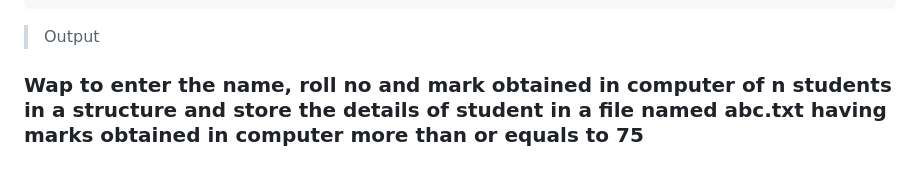
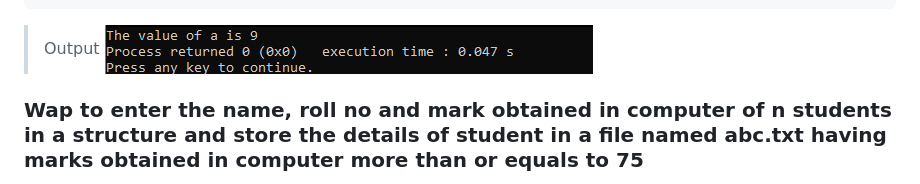
Before and after one commit to sabinapakuwal/c-project, a Markdown page: README.md, the part around the change. Drawn GitHub-style; pictures changed too: output/op15.png (added).

Commit message:
changes 9th programming

````diff
--- a/README.md
+++ b/README.md
@@ -257,6 +257,7 @@ int main()
 ```
 
 > Output
+> ![op15](output/op15.png)
 
 ### Wap to enter the name, roll no and mark obtained in computer of n students in a structure and store the details of student in a file named abc.txt having marks obtained in computer more than or equals to 75
 
````
